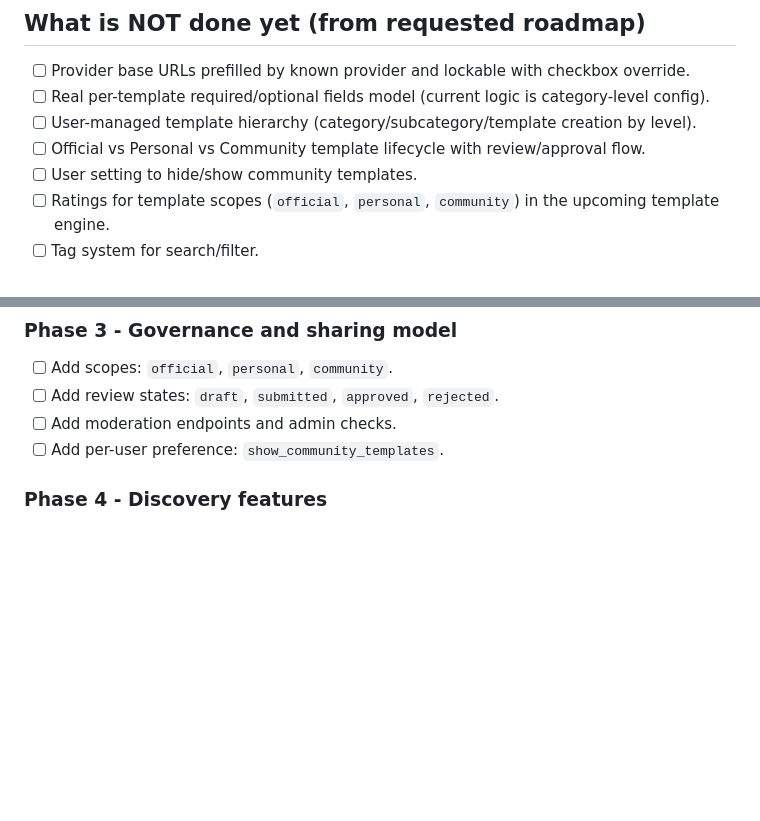
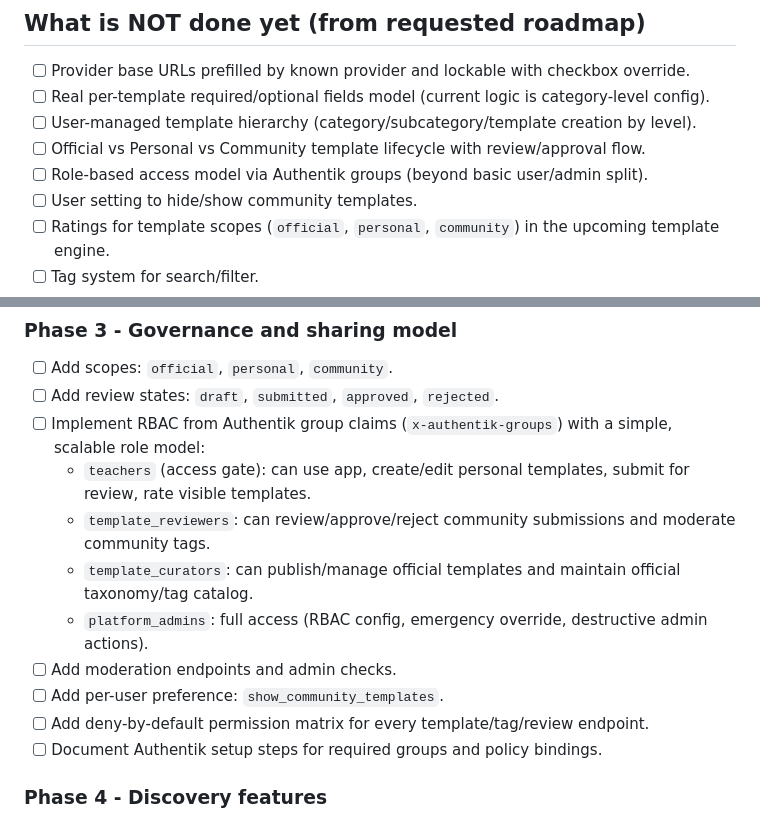
Before and after one commit to fbernklau/prompt_creator, a Markdown page: done_todo.md, 2 parts joined by grey strips. Rendered like a GitHub page; blank space fills up the shorter version.

Commit message:
Updated Todo

```diff
--- a/done_todo.md
+++ b/done_todo.md
@@ -58,6 +58,7 @@ Owner: Team + Codex
 - [ ] Real per-template required/optional fields model (current logic is category-level config).
 - [ ] User-managed template hierarchy (category/subcategory/template creation by level).
 - [ ] Official vs Personal vs Community template lifecycle with review/approval flow.
+- [ ] Role-based access model via Authentik groups (beyond basic user/admin split).
 - [ ] User setting to hide/show community templates.
 - [ ] Ratings for template scopes (`official`, `personal`, `community`) in the upcoming template engine.
 - [ ] Tag system for search/filter.
@@ -104,8 +105,15 @@ Owner: Team + Codex
 ### Phase 3 - Governance and sharing model
 - [ ] Add scopes: `official`, `personal`, `community`.
 - [ ] Add review states: `draft`, `submitted`, `approved`, `rejected`.
+- [ ] Implement RBAC from Authentik group claims (`x-authentik-groups`) with a simple, scalable role model:
+  - `teachers` (access gate): can use app, create/edit personal templates, submit for review, rate visible templates.
+  - `template_reviewers`: can review/approve/reject community submissions and moderate community tags.
+  - `template_curators`: can publish/manage official templates and maintain official taxonomy/tag catalog.
+  - `platform_admins`: full access (RBAC config, emergency override, destructive admin actions).
 - [ ] Add moderation endpoints and admin checks.
 - [ ] Add per-user preference: `show_community_templates`.
+- [ ] Add deny-by-default permission matrix for every template/tag/review endpoint.
+- [ ] Document Authentik setup steps for required groups and policy bindings.
 
 ### Phase 4 - Discovery features
 - [ ] Implement tag tables and filtering endpoints.
```
